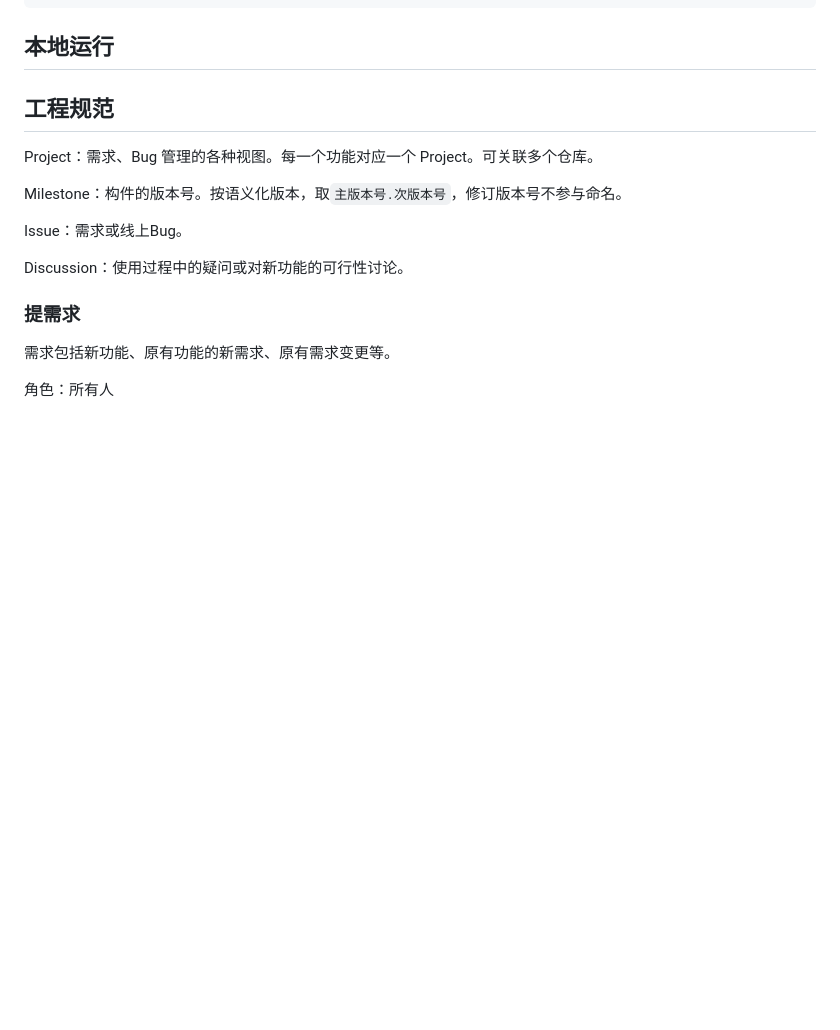
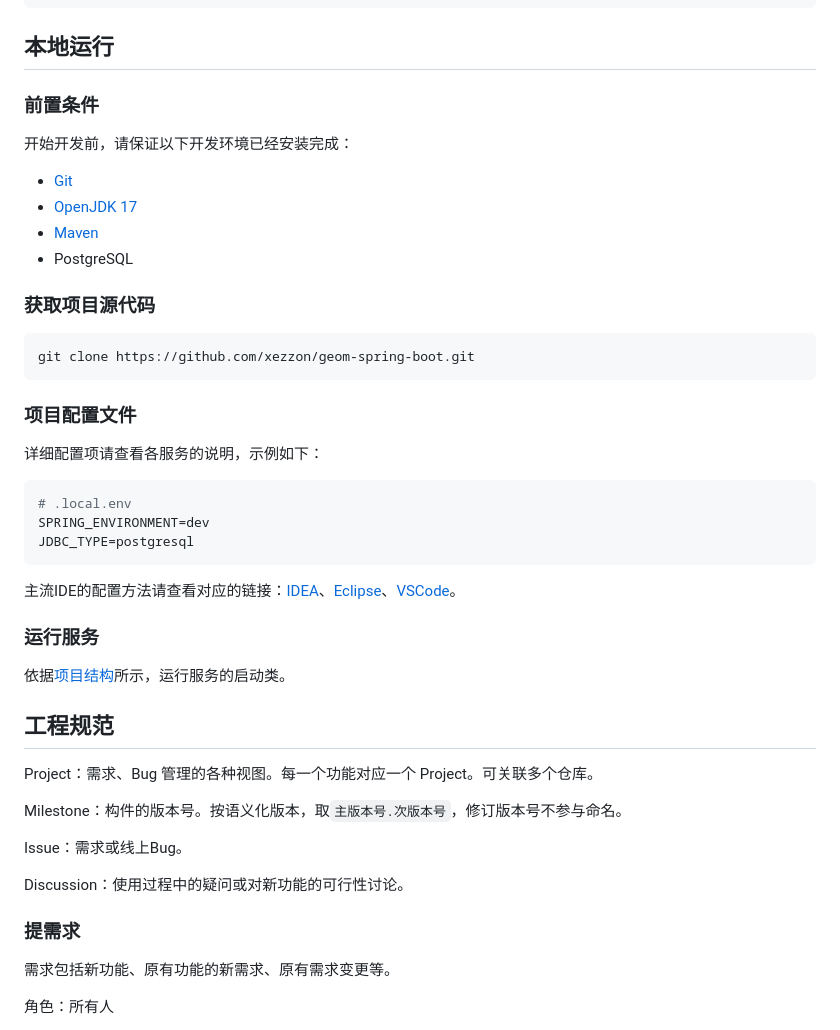
Before and after one commit to xezzon/zeroweb-spring, a Markdown page: CONTRIBUTING.md, the part around the change. GitHub-like rendering; blank space fills up the shorter version.

Commit message:
本地运行指南

````diff
--- a/CONTRIBUTING.md
+++ b/CONTRIBUTING.md
@@ -39,6 +39,37 @@ geom-service-admin
 ```
 
 ## 本地运行
+
+### 前置条件
+
+开始开发前，请保证以下开发环境已经安装完成：
+
+- [Git](https://git-scm.com/downloads)
+- [OpenJDK 17](https://adoptium.net/zh-CN/temurin/releases/?version=17&package=jdk)
+- [Maven](https://maven.apache.org/download.cgi)
+- PostgreSQL
+
+### 获取项目源代码
+
+```shell
+git clone https://github.com/xezzon/geom-spring-boot.git
+```
+
+### 项目配置文件
+
+详细配置项请查看各服务的说明，示例如下：
+
+```properties
+# .local.env
+SPRING_ENVIRONMENT=dev
+JDBC_TYPE=postgresql
+```
+
+主流IDE的配置方法请查看对应的链接：[IDEA](https://www.jetbrains.com/help/idea/run-debug-configuration-java-application.html#more_options)、[Eclipse](https://help.eclipse.org/latest/topic/org.eclipse.jdt.doc.user/tasks/tasks-java-local-configuration.htm?cp=1_3_6_3)、[VSCode](https://code.visualstudio.com/docs/java/java-debugging)。
+
+### 运行服务
+
+依据[项目结构](#项目结构)所示，运行服务的启动类。
 
 ## 工程规范
 
````
